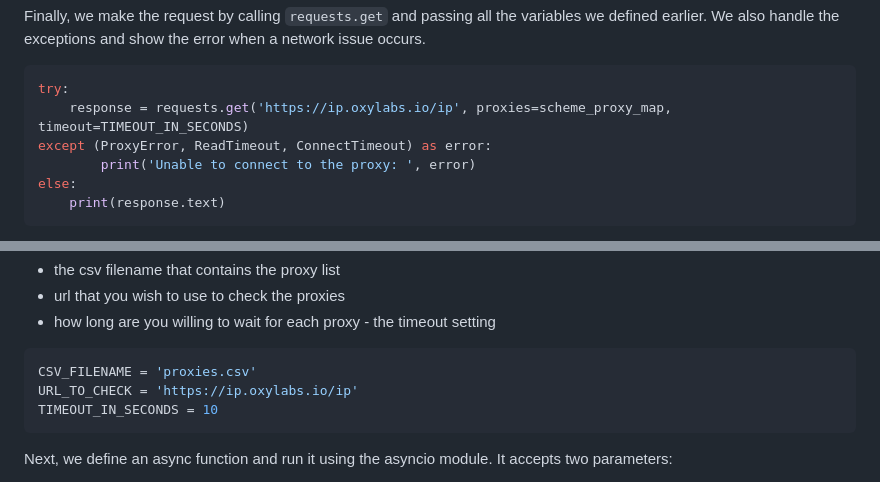
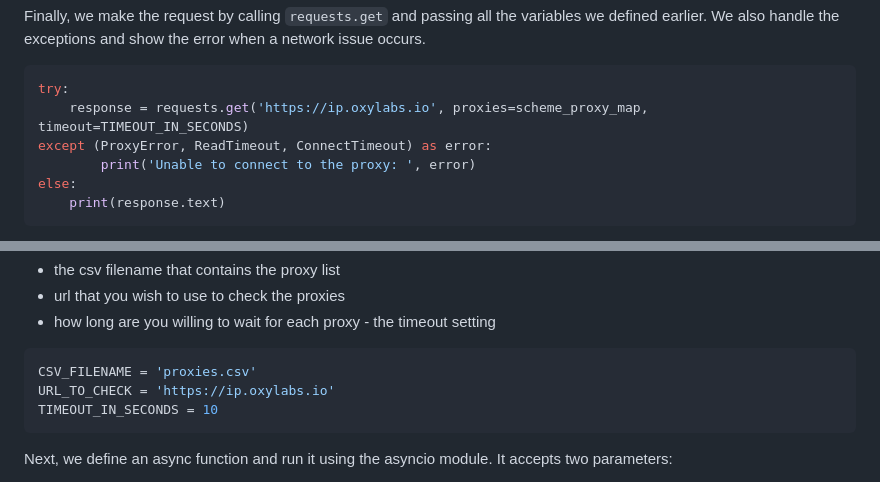
Before and after one commit to oxylabs/web-scraping-tutorials, a Markdown page: python/Rotating-Proxies-With-Python/README.md, 2 parts joined by grey strips. Drawn GitHub-style.

````diff
--- a/python/Rotating-Proxies-With-Python/README.md
+++ b/python/Rotating-Proxies-With-Python/README.md
@@ -116,7 +116,7 @@ Finally, we make the request by calling `requests.get` and passing all the varia
 
 ```python
 try:
-    response = requests.get('https://ip.oxylabs.io/ip', proxies=scheme_proxy_map, timeout=TIMEOUT_IN_SECONDS)
+    response = requests.get('https://ip.oxylabs.io', proxies=scheme_proxy_map, timeout=TIMEOUT_IN_SECONDS)
 except (ProxyError, ReadTimeout, ConnectTimeout) as error:
         print('Unable to connect to the proxy: ', error)
 else:
@@ -222,7 +222,7 @@ Then, create a python file where you define:
 
 ```python
 CSV_FILENAME = 'proxies.csv'
-URL_TO_CHECK = 'https://ip.oxylabs.io/ip'
+URL_TO_CHECK = 'https://ip.oxylabs.io'
 TIMEOUT_IN_SECONDS = 10
 ```
 
````
Also changed, not shown: other parts of python/Rotating-Proxies-With-Python/README.md (+6 -6 lines).
